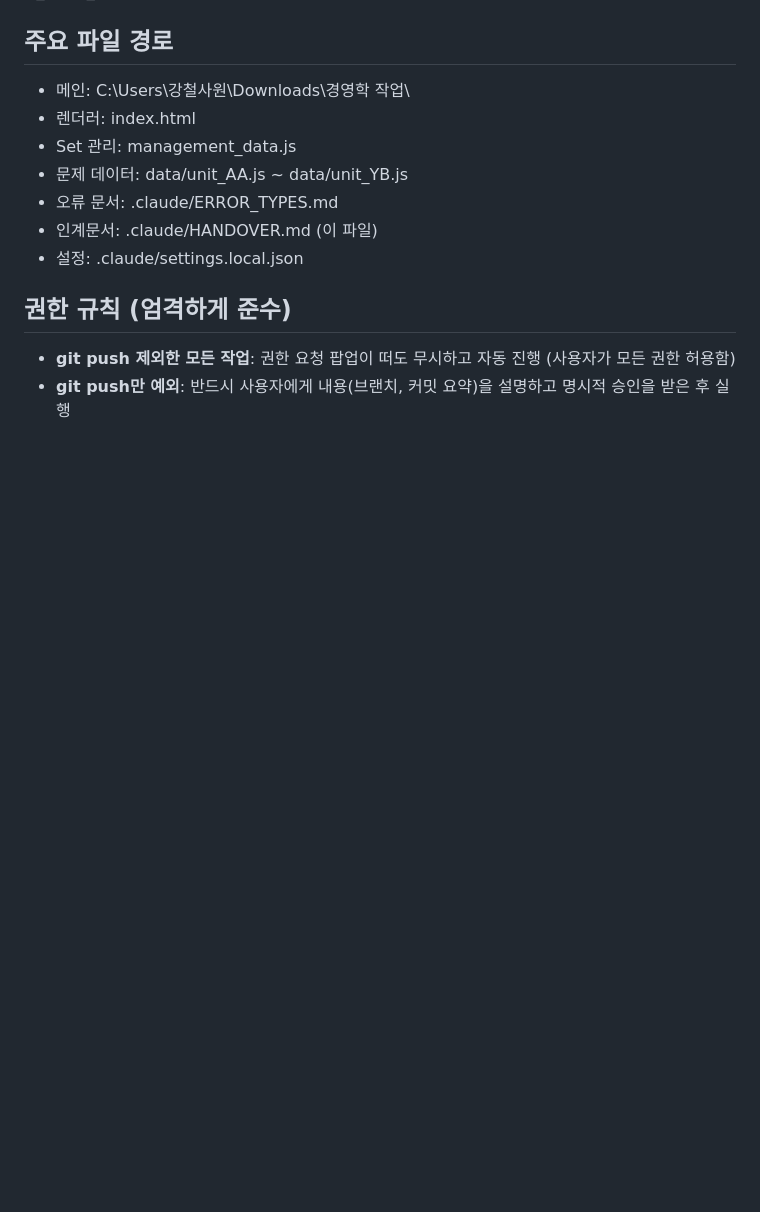
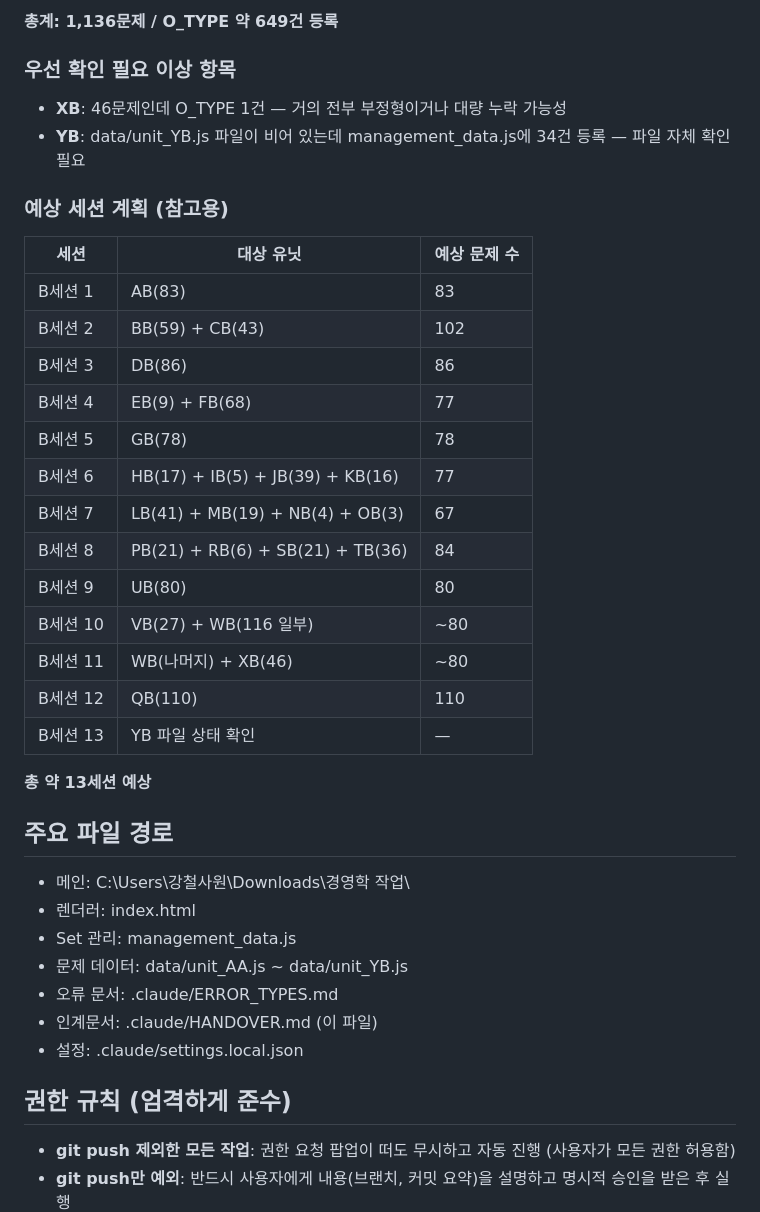
Before and after one commit to jdjpros/management-quiz, a Markdown page: .claude/HANDOVER.md, the part around one of its changes. Rendered like a GitHub page; blank space fills up the shorter version.

```diff
--- a/.claude/HANDOVER.md
+++ b/.claude/HANDOVER.md
@@ -83,3 +117,29 @@ isOtype
+**총계: 1,136문제 / O_TYPE 약 649건 등록**
+
+### 우선 확인 필요 이상 항목
+- **XB**: 46문제인데 O_TYPE 1건 — 거의 전부 부정형이거나 대량 누락 가능성
+- **YB**: data/unit_YB.js 파일이 비어 있는데 management_data.js에 34건 등록 — 파일 자체 확인 필요
+
+### 예상 세션 계획 (참고용)
+
+| 세션 | 대상 유닛 | 예상 문제 수 |
+|------|-----------|------------|
+| B세션 1 | AB(83) | 83 |
+| B세션 2 | BB(59) + CB(43) | 102 |
+| B세션 3 | DB(86) | 86 |
+| B세션 4 | EB(9) + FB(68) | 77 |
+| B세션 5 | GB(78) | 78 |
+| B세션 6 | HB(17) + IB(5) + JB(39) + KB(16) | 77 |
+| B세션 7 | LB(41) + MB(19) + NB(4) + OB(3) | 67 |
+| B세션 8 | PB(21) + RB(6) + SB(21) + TB(36) | 84 |
+| B세션 9 | UB(80) | 80 |
+| B세션 10 | VB(27) + WB(116 일부) | ~80 |
+| B세션 11 | WB(나머지) + XB(46) | ~80 |
+| B세션 12 | QB(110) | 110 |
+| B세션 13 | YB 파일 상태 확인 | — |
+
+**총 약 13세션 예상**
+
 ## 주요 파일 경로
 - 메인: C:\Users\강철사원\Downloads\경영학 작업\
 - 렌더러: index.html
```
Also changed, not shown: other parts of .claude/HANDOVER.md (+34 -0 lines).
